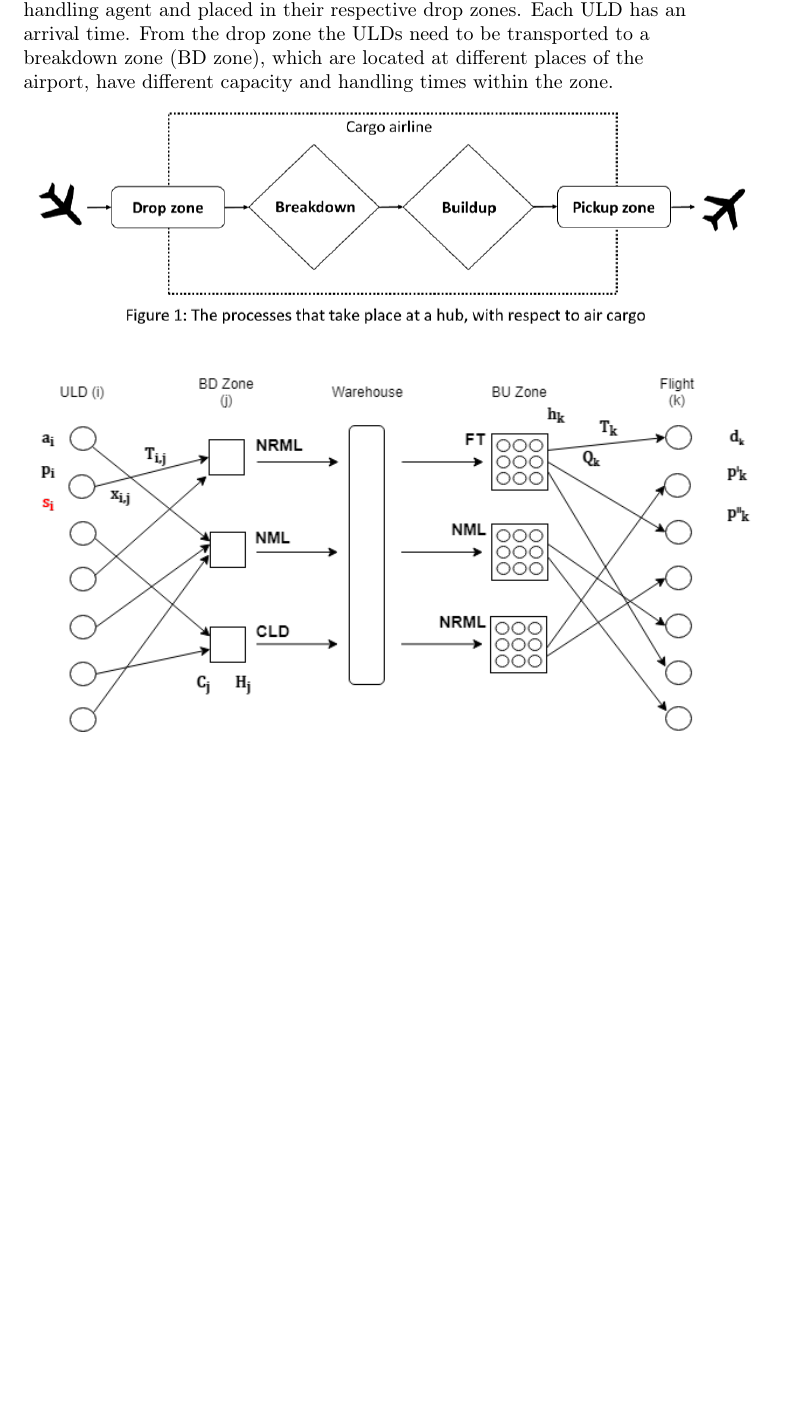
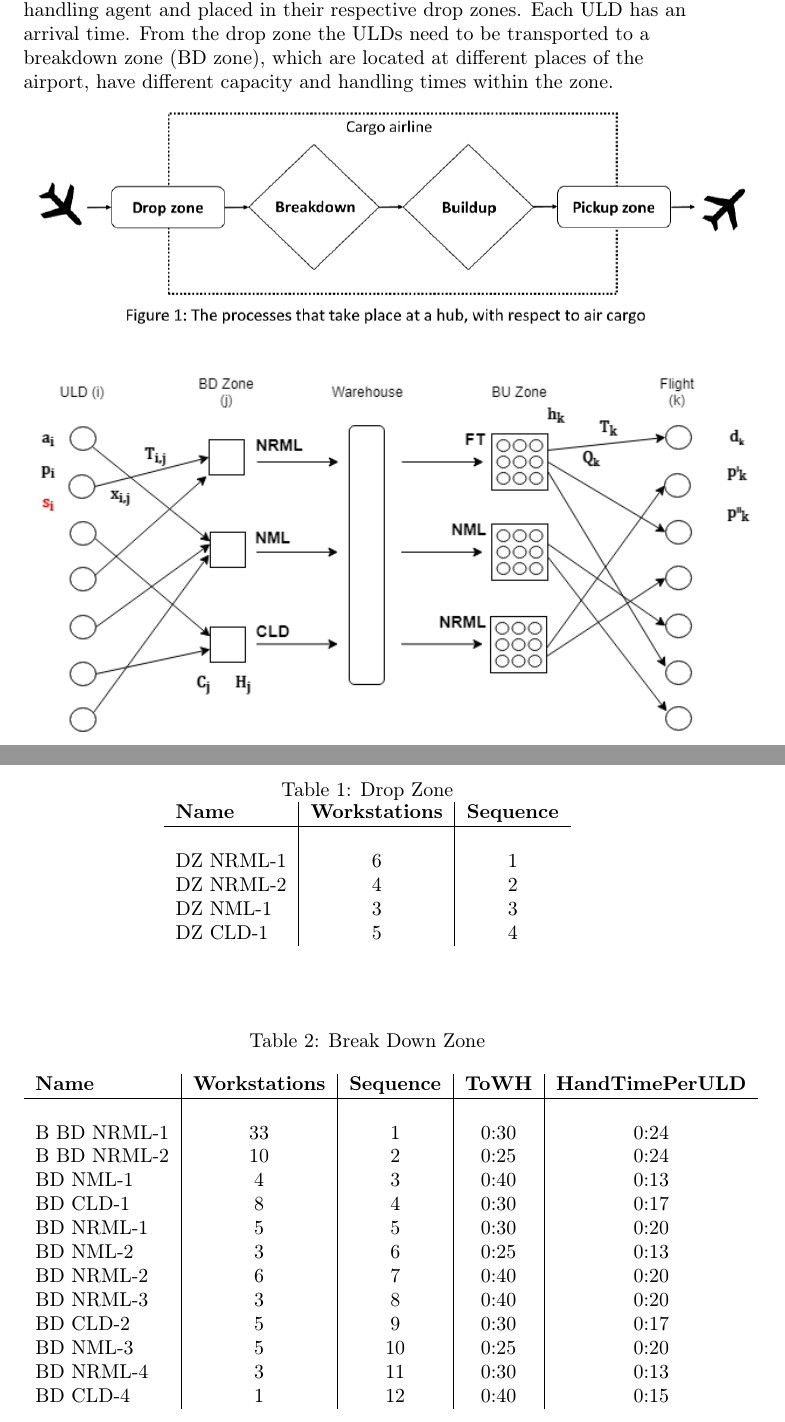
Before and after one commit to zanynik/rwth_opt, a LaTeX document (Abovo.tex): part of page 1 of 4 before the commit and two parts of pages 1 and 2 of 5 after it, the two joined at a grey line, cut so that both start at the same text, the shorter picture padded with empty space. Compiled offline with pdfLaTeX.

Commit message:
Added tables for Break Down and Drop zone

```diff
--- a/Abovo.tex
+++ b/Abovo.tex
@@ -28,6 +28,48 @@ Unit Load Devices (ULDs) are unloaded from an aircraft by the ground handling ag
 $\newline$
 
 \noindent\includegraphics[width=13cm]{Aircargo_overall.png}\qquad
+
+\pagebreak
+
+\begin{table}[h!]
+  \begin{center}
+    \caption{Drop Zone}
+    \label{tab:table1}
+    \begin{tabular}{l|c|c} % <-- Alignments: 1st column left, 2nd middle and 3rd right, with vertical lines in between
+      \textbf{Name} & \textbf{Workstations} & \textbf{Sequence}\\
+      \hline
+       & & \\
+      DZ NRML-1 & 6 & 1\\
+      DZ NRML-2 & 4 & 2\\
+      DZ NML-1 & 3 & 3\\
+      DZ CLD-1 & 5 & 4\\
+    \end{tabular}
+  \end{center}
+\end{table}
+
+\begin{table}[h!]
+  \begin{center}
+    \caption{Break Down Zone}
+    \label{tab:table1}
+    \begin{tabular}{l|c|c|c|c} % <-- Alignments: 1st column left, 2nd middle and 3rd right, with vertical lines in between
+      \textbf{Name} & \textbf{Workstations} & \textbf{Sequence} & \textbf{ToWH} & \textbf{HandTimePerULD}\\
+      \hline
+       & & & & \\
+      B BD NRML-1 & 33 & 1 & 0:30 & 0:24\\
+      B BD NRML-2 & 10 & 2 &  0:25 & 0:24\\
+      BD NML-1 & 4 & 3 &  0:40 & 0:13\\
+      BD CLD-1 & 8 & 4  &  0:30 & 0:17\\
+      BD NRML-1 & 5 & 5  &  0:30 & 0:20\\
+      BD NML-2 & 3 & 6  & 0:25 & 0:13\\
+      BD NRML-2 & 6 & 7  & 0:40 & 0:20\\
+      BD NRML-3 & 3 & 8  & 0:40 & 0:20\\
+      BD CLD-2 & 5 & 9  & 0:30 & 0:17\\
+      BD NML-3 & 5 & 10  & 0:25 & 0:20\\
+      BD NRML-4 & 3 & 11  & 0:30 & 0:13\\
+      BD CLD-4 & 1 & 12  & 0:40 & 0:15\\
+    \end{tabular}
+  \end{center}
+\end{table}
 
 \pagebreak
 
```
Also changed, not shown: Abovo.pdf, 1 other file.
